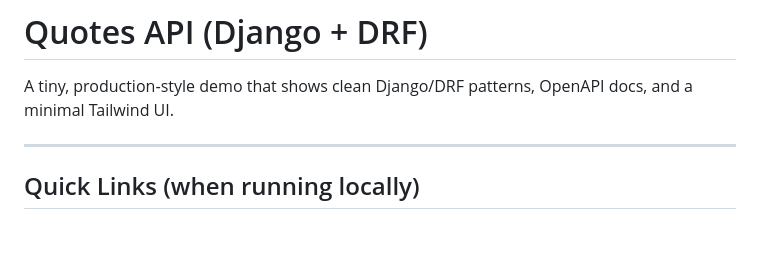
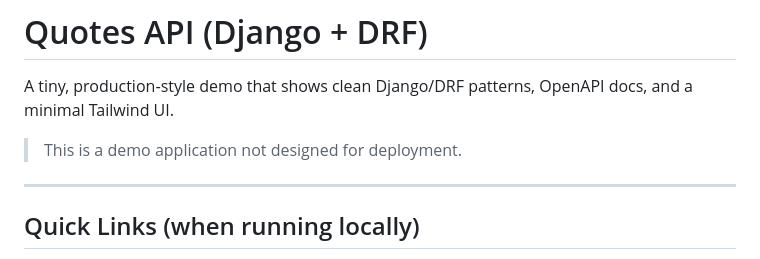
Before and after one commit to JoshuaEastman/QuotesAPI, a Markdown page: README.md, the part around the change. Drawn GitHub-style; blank space fills up the shorter version.

Commit message:
adds 'demo application' disclaimer to README

```diff
--- a/README.md
+++ b/README.md
@@ -1,6 +1,8 @@
 # Quotes API (Django + DRF)
 
 A tiny, production‑style demo that shows clean Django/DRF patterns, OpenAPI docs, and a minimal Tailwind UI.
+
+> This is a demo application not designed for deployment.
 
 ---
 
```
